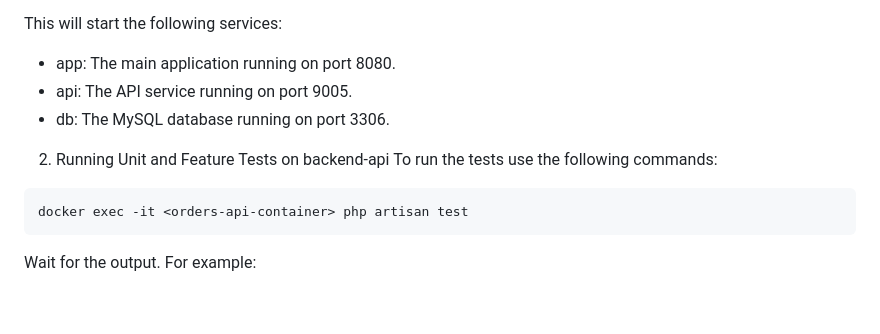
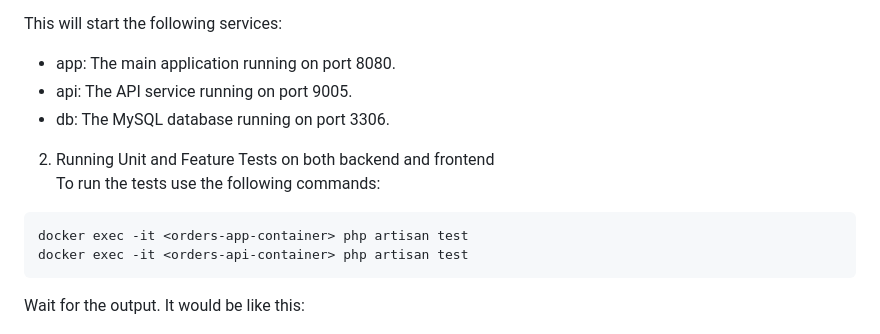
Before and after one commit to ostin-power/orders-manager, a Markdown page: README.md, the part around the change. GitHub-like rendering; blank space fills up the shorter version.

````diff
--- a/README.md
+++ b/README.md
@@ -58,13 +58,14 @@ This will start the following services:
 - api: The API service running on port 9005.
 - db: The MySQL database running on port 3306.
 
-2. Running Unit and Feature Tests on backend-api
+2. Running Unit and Feature Tests on both backend and frontend<br>
 To run the tests use the following commands:
 ```bash
+docker exec -it <orders-app-container> php artisan test
 docker exec -it <orders-api-container> php artisan test
 ```
 
-Wait for the output. For example:
+Wait for the output. It would be like this:
 <div align="center">
 	<img src="./docs/tests_results.png">
 </div>
````
